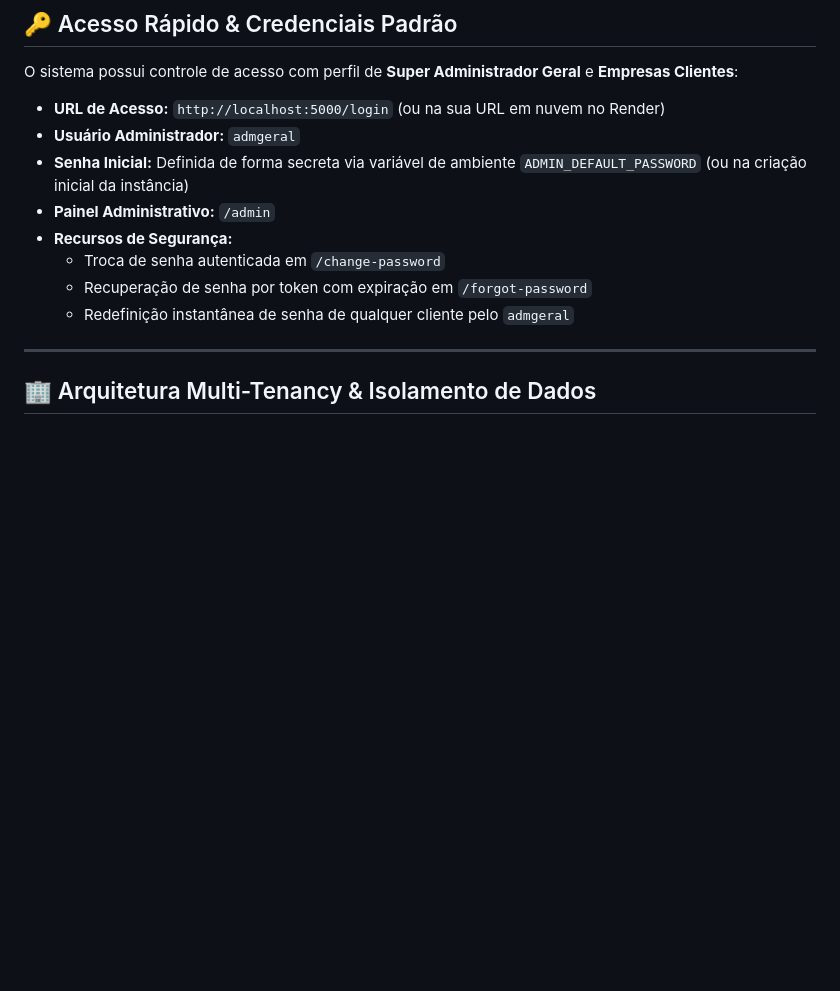
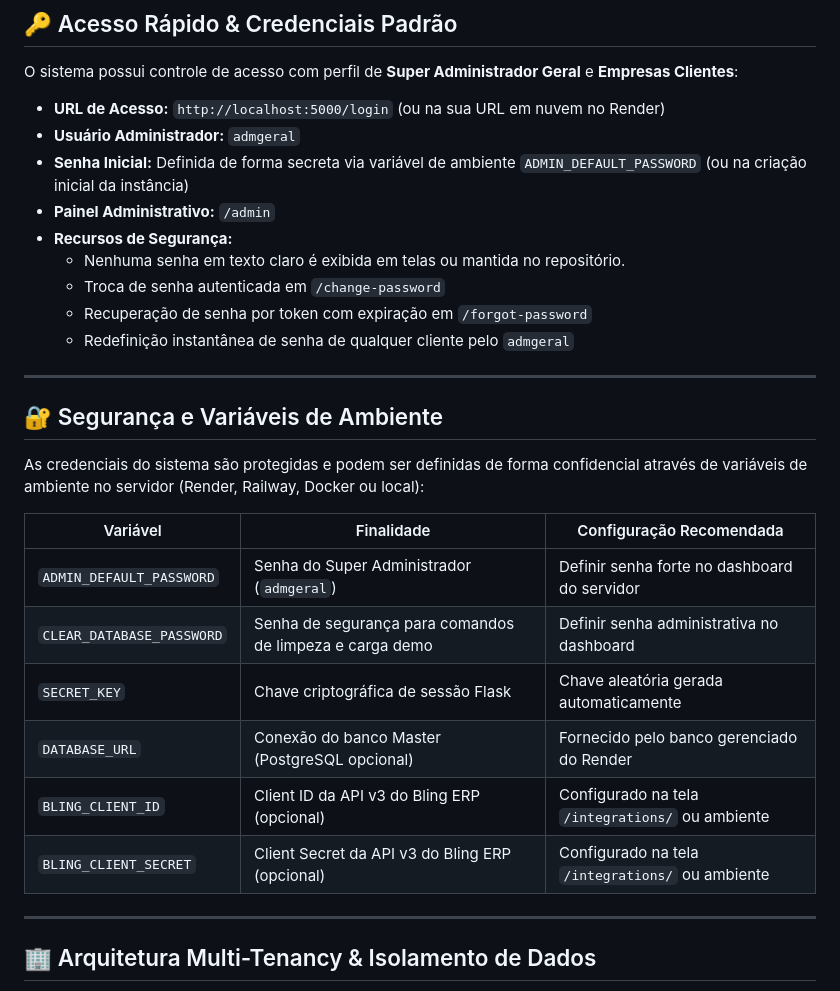
Before and after one commit to fabionunesconsultorti-collab/BlingBI, a Markdown page: README.md, the part around the change. Drawn GitHub-style; blank space fills up the shorter version.

Commit message:
docs: detalhar variáveis de ambiente e proteção de segredos no README.md

```diff
--- a/README.md
+++ b/README.md
@@ -13,9 +13,25 @@ O sistema possui controle de acesso com perfil de **Super Administrador Geral**
 - **Senha Inicial:** Definida de forma secreta via variável de ambiente `ADMIN_DEFAULT_PASSWORD` (ou na criação inicial da instância)
 - **Painel Administrativo:** `/admin`
 - **Recursos de Segurança:**
+  - Nenhuma senha em texto claro é exibida em telas ou mantida no repositório.
   - Troca de senha autenticada em `/change-password`
   - Recuperação de senha por token com expiração em `/forgot-password`
   - Redefinição instantânea de senha de qualquer cliente pelo `admgeral`
+
+---
+
+## 🔐 Segurança e Variáveis de Ambiente
+
+As credenciais do sistema são protegidas e podem ser definidas de forma confidencial através de variáveis de ambiente no servidor (Render, Railway, Docker ou local):
+
+| Variável | Finalidade | Configuração Recomendada |
+|---|---|---|
+| `ADMIN_DEFAULT_PASSWORD` | Senha do Super Administrador (`admgeral`) | Definir senha forte no dashboard do servidor |
+| `CLEAR_DATABASE_PASSWORD` | Senha de segurança para comandos de limpeza e carga demo | Definir senha administrativa no dashboard |
+| `SECRET_KEY` | Chave criptográfica de sessão Flask | Chave aleatória gerada automaticamente |
+| `DATABASE_URL` | Conexão do banco Master (PostgreSQL opcional) | Fornecido pelo banco gerenciado do Render |
+| `BLING_CLIENT_ID` | Client ID da API v3 do Bling ERP (opcional) | Configurado na tela `/integrations/` ou ambiente |
+| `BLING_CLIENT_SECRET` | Client Secret da API v3 do Bling ERP (opcional) | Configurado na tela `/integrations/` ou ambiente |
 
 ---
 
```
